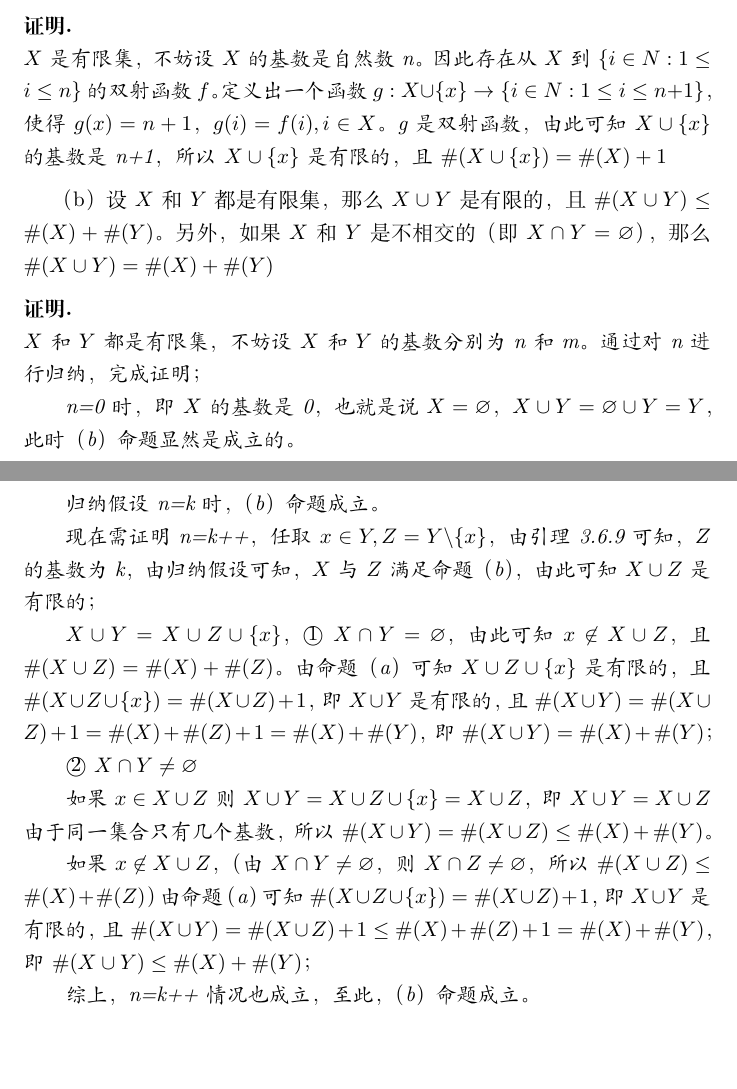
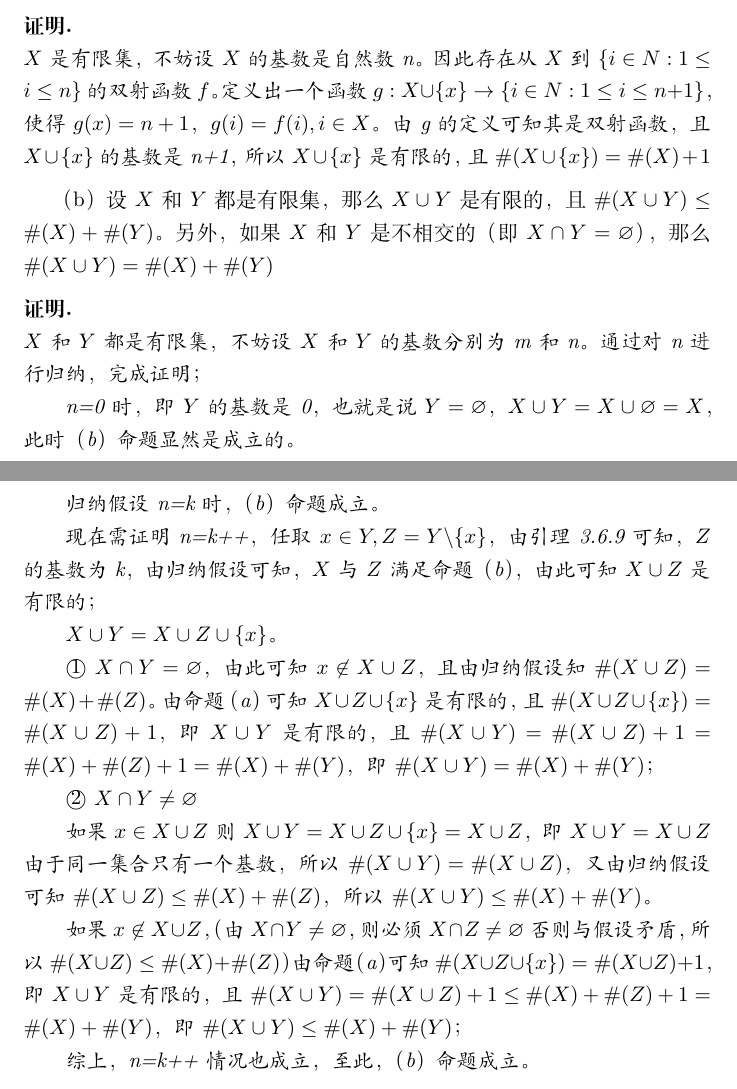
Before and after one commit to zvbb/tao-analysis-exercise, a LaTeX document (chapter/3chapter/3-6.tex): two parts of pages 2 and 3 of 3, joined at a grey line, cut so that both start at the same text, the shorter picture padded with empty space. Compiled offline with XeLaTeX.

Commit message:
3-6.tex sequel

```diff
--- a/chapter/3chapter/3-6.tex
+++ b/chapter/3chapter/3-6.tex
@@ -113,17 +113,17 @@
   $X$是有限集，不妨设$X$的基数是自然数n。因此存在从$X$到$\{i \in N: 1 \leq i \leq n\}$的双射函数$f$。
   定义出一个函数$g: X \cup \{x\} \rightarrow \{i \in N: 1 \leq i \leq n+1\}$，
   使得$g(x) = n+1$，$g(i) = f(i), i \in X$。
-  g是双射函数，由此可知$X \cup \{x\}$的基数是n+1，
+  由g的定义可知其是双射函数，且$X \cup \{x\}$的基数是n+1，
   所以$X \cup \{x\}$是有限的，且$\# (X \cup \{x\}) = \# (X) + 1$
 \end{zproof}
 
 （b）设$X$和$Y$都是有限集，那么$X \cup Y$是有限的，且$\# (X \cup Y) \leq \# (X) + \# (Y)$。
 另外，如果$X$和$Y$是不相交的（即$X \cap Y = \varnothing$），那么$\# (X \cup Y) = \# (X) + \# (Y)$
 \begin{zproof}
-  $X$和$Y$都是有限集，不妨设$X$和$Y$的基数分别为n和m。
+  $X$和$Y$都是有限集，不妨设$X$和$Y$的基数分别为m和n。
   通过对n进行归纳，完成证明；
 
-  n=0时，即$X$的基数是0，也就是说$X = \varnothing$，$X \cup Y = \varnothing \cup Y = Y$，
+  n=0时，即$Y$的基数是0，也就是说$Y = \varnothing$，$X \cup Y = X \cup \varnothing = X$，
   此时（b）命题显然是成立的。
 
   归纳假设n=k时，（b）命题成立。
@@ -131,8 +131,9 @@
   现在需证明n=k++，任取$x \in Y, Z=Y \backslash \{x\}$，由引理3.6.9可知，$Z$的基数为k，
   由归纳假设可知，$X$与$Z$满足命题（b），由此可知$X \cup Z$是有限的；
 
-  $X \cup Y = X \cup Z \cup \{x\}$，
-  \textcircled{1} $X \cap Y = \varnothing$，由此可知$x \not\in X \cup Z$，且$\#(X \cup Z) = \#(X)+\#(Z)$。
+  $X \cup Y = X \cup Z \cup \{x\}$。
+
+  \textcircled{1} $X \cap Y = \varnothing$，由此可知$x \not\in X \cup Z$，且由归纳假设知$\#(X \cup Z) = \#(X)+\#(Z)$。
   由命题（a）可知$X \cup Z \cup \{x\}$是有限的，且$\#(X \cup Z \cup \{x\})=\#(X \cup Z)+1$，
   即$X \cup Y$是有限的，且$\#(X \cup Y) = \#(X \cup Z)+1 = \#(X) + \#(Z) + 1 = \#(X) + \#(Y)$，
   即$\#(X \cup Y) = \#(X) + \#(Y)$；
@@ -140,9 +141,11 @@
   \textcircled{2} $X \cap Y \neq \varnothing$
 
   如果$x \in X \cup Z$则$X \cup Y=X \cup Z \cup \{x\}=X \cup Z$，即$X \cup Y=X \cup Z$
-  由于同一集合只有几个基数，所以$\#(X \cup Y)=\#(X \cup Z) \leq \#(X)+ \#(Y)$。
+  由于同一集合只有一个基数，所以$\#(X \cup Y)=\#(X \cup Z)$，
+  又由归纳假设可知 $\#(X \cup Z) \leq \#(X) + \#(Z)$，所以$\#(X \cup Y) \leq \#(X)+ \#(Y)$。
 
-  如果$x \not\in X \cup Z$，（由$X \cap Y \neq \varnothing$，则$X \cap Z \neq \varnothing$，所以$\#(X \cup Z) \leq \#(X) + \#(Z)$）由命题（a）可知$\#(X \cup Z \cup \{x\})=\#(X \cup Z)+1$，
+  如果$x \not\in X \cup Z$，（由$X \cap Y \neq \varnothing$，则必须$X \cap Z \neq \varnothing$否则与假设矛盾，
+  所以$\#(X \cup Z) \leq \#(X) + \#(Z)$）由命题（a）可知$\#(X \cup Z \cup \{x\})=\#(X \cup Z)+1$，
   即$X \cup Y$是有限的，且$\#(X \cup Y) = \#(X \cup Z)+1 \leq \#(X) + \#(Z) + 1 = \#(X) + \#(Y)$，
   即$\#(X \cup Y) \leq \#(X) + \#(Y)$；
 
```
Also changed, not shown: chapter/3chapter/3-6.pdf.
